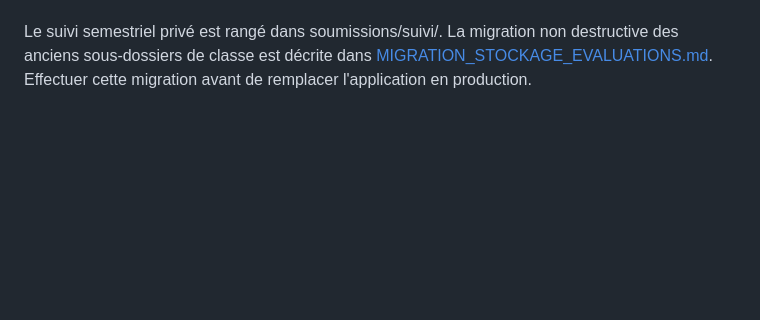
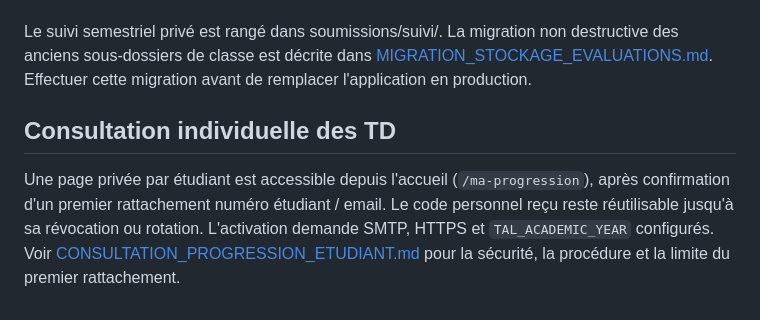
Before and after one commit to dreymond732/tal-notebook-evaluator, a Markdown page: README.md, the part around the change. Drawn GitHub-style; blank space fills up the shorter version.

Commit message:
Référence le portail individuel et ses conditions de configuration

```diff
--- a/README.md
+++ b/README.md
@@ -175,3 +175,12 @@ Le suivi semestriel privé est rangé dans soumissions/suivi/.
 La migration non destructive des anciens sous-dossiers de classe est décrite
 dans [MIGRATION_STOCKAGE_EVALUATIONS.md](docs/MIGRATION_STOCKAGE_EVALUATIONS.md).
 Effectuer cette migration avant de remplacer l'application en production.
+
+## Consultation individuelle des TD
+
+Une page privée par étudiant est accessible depuis l'accueil (`/ma-progression`),
+après confirmation d'un premier rattachement numéro étudiant / email.
+Le code personnel reçu reste réutilisable jusqu'à sa révocation ou rotation.
+L'activation demande SMTP, HTTPS et `TAL_ACADEMIC_YEAR` configurés.
+Voir [CONSULTATION_PROGRESSION_ETUDIANT.md](docs/CONSULTATION_PROGRESSION_ETUDIANT.md)
+pour la sécurité, la procédure et la limite du premier rattachement.
```
